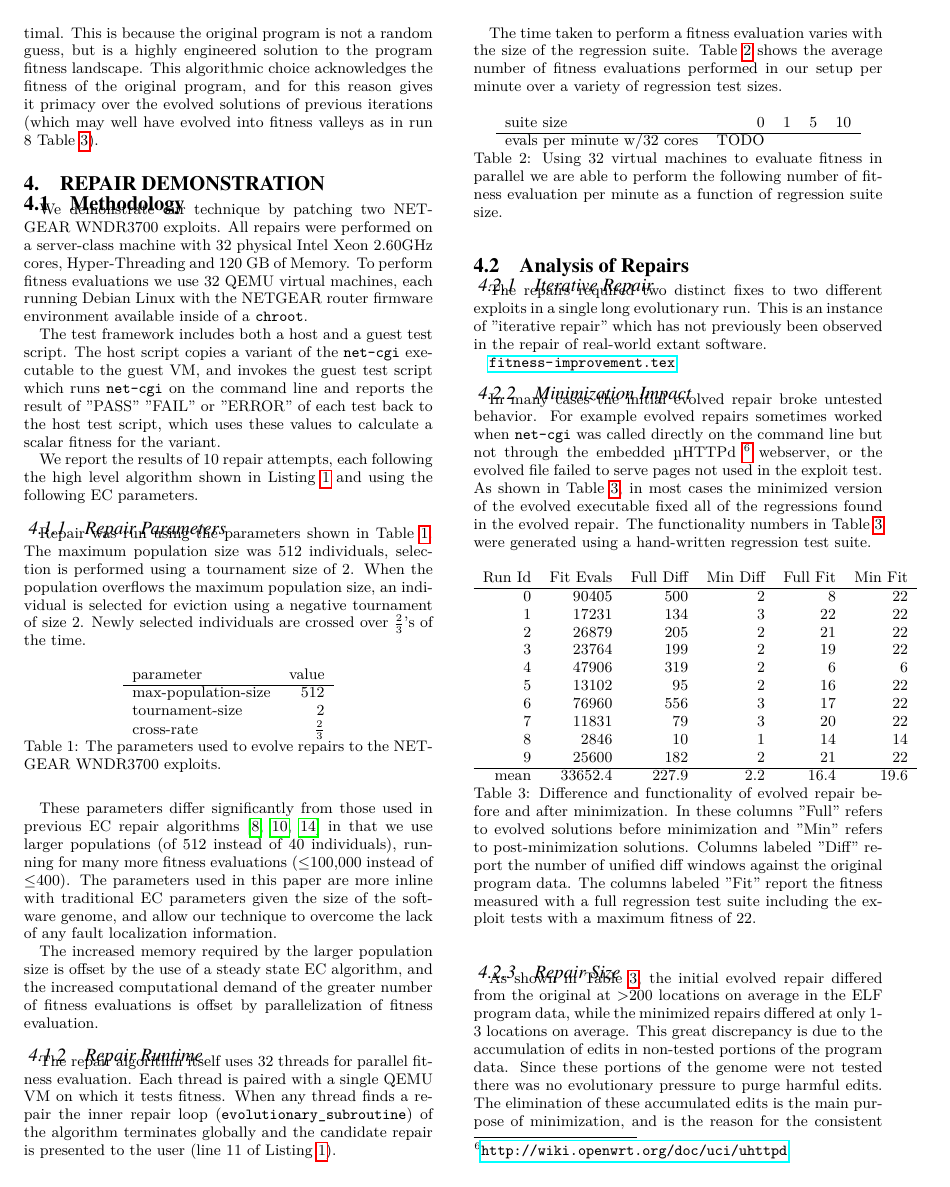
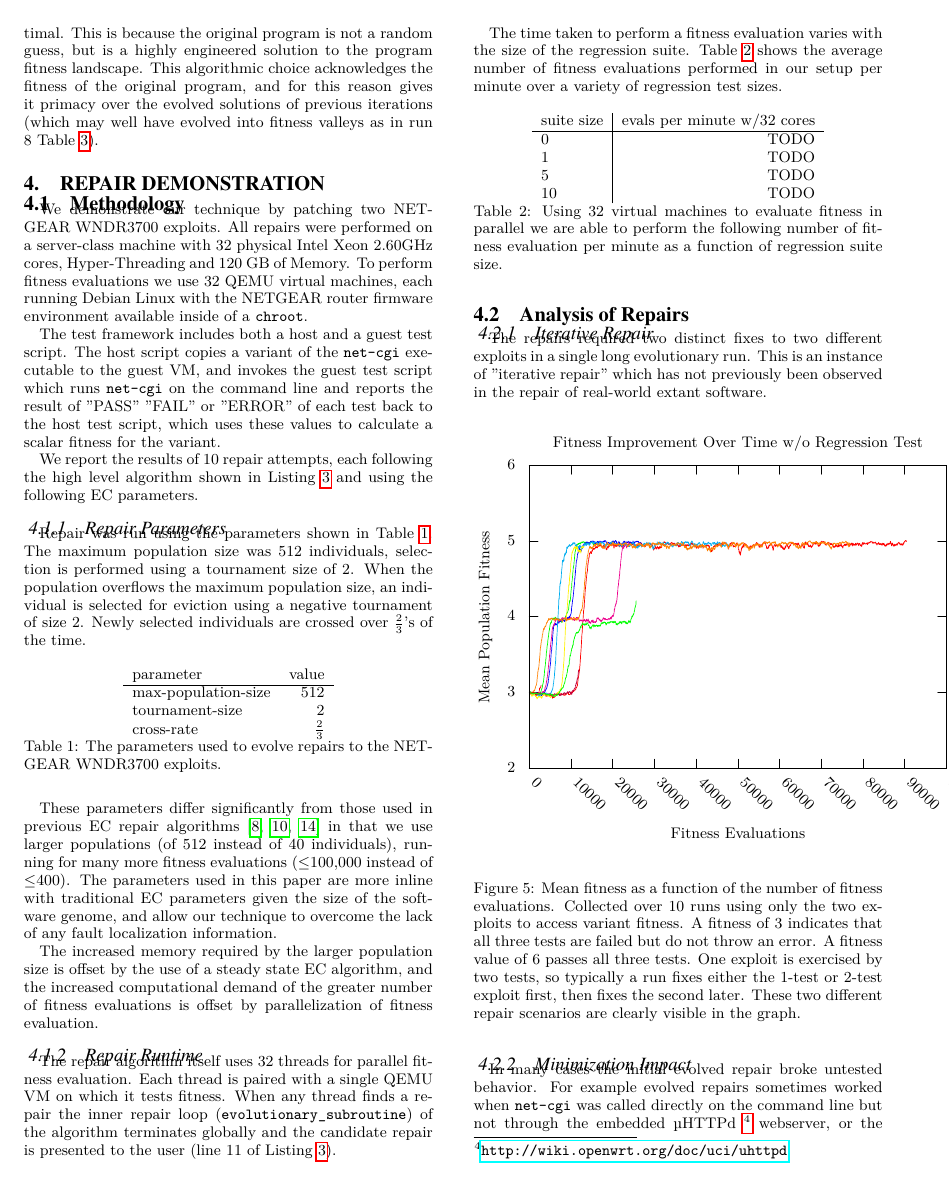
Before and after one commit to eschulte/netgear-repair, a LaTeX document (netgear-repair.tex): page 4 of 6. Compiled offline with LuaLaTeX.

Commit message:
clean up exported LaTeX
git-svn-id: https://turing.cs.virginia.edu/svn/genprog-netgear-repair@4 67fe1592-e29f-4133-a46f-a743b600848f

```diff
--- a/netgear-repair.tex
+++ b/netgear-repair.tex
@@ -499,15 +517,19 @@ of regression test sizes.
 
 \begin{table}[htb]
 \centering
-\begin{tabular}{lrrrr}
-suite size & 0 & 1 & 5 & 10\\
+\begin{tabular}{l|r}
+suite size & evals per minute w/32 cores \\
 \hline
-evals per minute w/32 cores & TODO &  &  & \\
+0          & TODO                        \\
+1          & TODO                        \\
+5          & TODO                        \\
+10         & TODO                        \\
 \end{tabular}\caption{\label{test-speed}Using 32 virtual machines to evaluate fitness in parallel we are able to perform the following number of fitness evaluation per minute as a function of regression suite size.}
+\end{table}
 
-\end{table}
 \subsection{Analysis of Repairs}
 \label{sec-4-2}
+
 \subsubsection{Iterative Repair}
 \label{sec-4-2-1}
 The repairs required two distinct fixes to two different exploits in a
@@ -515,34 +537,46 @@ single long evolutionary run.  This is an instance of "iterative
 repair" which has not previously been observed in the repair of
 real-world extant software.
 
-\url{fitness-improvement.tex}
+\begin{figure}[htb]
+  \centering
+  \include{fitness-improvement.tex}
+  \caption{Mean fitness as a function of the number of fitness
+    evaluations.  Collected over 10 runs using only the two exploits
+    to access variant fitness.  A fitness of 3 indicates that all
+    three tests are failed but do not throw an error.  A fitness value
+    of 6 passes all three tests.  One exploit is exercised by two
+    tests, so typically a run fixes either the 1-test or 2-test
+    exploit first, then fixes the second later.  These two different
+    repair scenarios are clearly visible in the graph.}
+  \label{fit-by-time}
+\end{figure}
+
 \subsubsection{Minimization Impact}
 \label{sec-4-2-2}
 In many cases the initial evolved repair broke untested behavior.  For
-example evolved repairs sometimes worked when \texttt{net-cgi} was called
-directly on the command line but not through the embedded
-µHTTPd \footnote{\url{http://wiki.openwrt.org/doc/uci/uhttpd}} webserver, or the evolved file failed to serve pages not
-used in the exploit test.  As shown in Table \ref{minimized-stats}, in most
-cases the minimized version of the evolved executable fixed all of the
+example evolved repairs sometimes worked when \texttt{net-cgi} was
+called directly on the command line but not through the embedded
+µHTTPd \footnote{\url{http://wiki.openwrt.org/doc/uci/uhttpd}}
+webserver, or the evolved file failed to serve pages not used in the
+exploit test.  As shown in Table \ref{minimized-stats}, in most cases
+the minimized version of the evolved executable fixed all of the
 regressions found in the evolved repair.  The functionality numbers in
-Table \ref{minimized-stats} were generated using a hand-written regression
-test suite.
+Table \ref{minimized-stats} were generated using a hand-written
+regression test suite.
 
 \begin{table}[htb]
 \centering
 \begin{tabular}{rrrrrr}
-Run Id & Fit Evals & Full Diff & Min Diff & Full Fit & Min Fit\\
+Run Id & Fit Evals & Full Diff & Min Diff & Full Fit & Min Fit \\
 \hline
-0 & 90405 & 500 & 2 & 8 & 22\\
-1 & 17231 & 134 & 3 & 22 & 22\\
-2 & 26879 & 205 & 2 & 21 & 22\\
-3 & 23764 & 199 & 2 & 19 & 22\\
-4 & 47906 & 319 & 2 & 6 & 6\\
-5 & 13102 & 95 & 2 & 16 & 22\\
-6 & 76960 & 556 & 3 & 17 & 22\\
-7 & 11831 & 79 & 3 & 20 & 22\\
-8 & 2846 & 10 & 1 & 14 & 14\\
-9 & 25600 & 182 & 2 & 21 & 22\\
+0      & 90405     & 500       & 2        & 8        & 22      \\
+1      & 17231     & 134       & 3        & 22       & 22      \\
+2      & 26879     & 205       & 2        & 21       & 22      \\
+3      & 23764     & 199       & 2        & 19       & 22      \\
+4      & 47906     & 319       & 2        & 6        & 6       \\
+5      & 13102     & 95        & 2        & 16       & 22      \\
+6      & 76960     & 556       & 3        & 17       & 22      \\
+7      & 11831     & 79        & 3        & 20       & 22      \\
+8      & 2846      & 10        & 1        & 14       & 14      \\
+9      & 25600     & 182       & 2        & 21       & 22      \\
 \hline
-mean & 33652.4 & 227.9 & 2.2 & 16.4 & 19.6\\
-\end{tabular}\caption{\label{minimized-stats}Difference and functionality of evolved repair before and after minimization.  In these columns "Full" refers to evolved solutions before minimization and "Min" refers to post-minimization solutions.  Columns labeled "Diff" report the number of unified diff windows against the original program data. The columns labeled "Fit" report the fitness measured with a full regression test suite including the exploit tests with a maximum fitness of 22.}
@@ -549,5 +593,4 @@ mean & 33652.4 & 227.9 & 2.2 & 16.4 & 19.6\\
 
-\end{table}
 \subsubsection{Repair Size}
 \label{sec-4-2-3}
 As shown in Table \ref{minimized-stats}, the initial evolved repair differed
```
Also changed, not shown: netgear-repair.tex (88 more changed lines).
